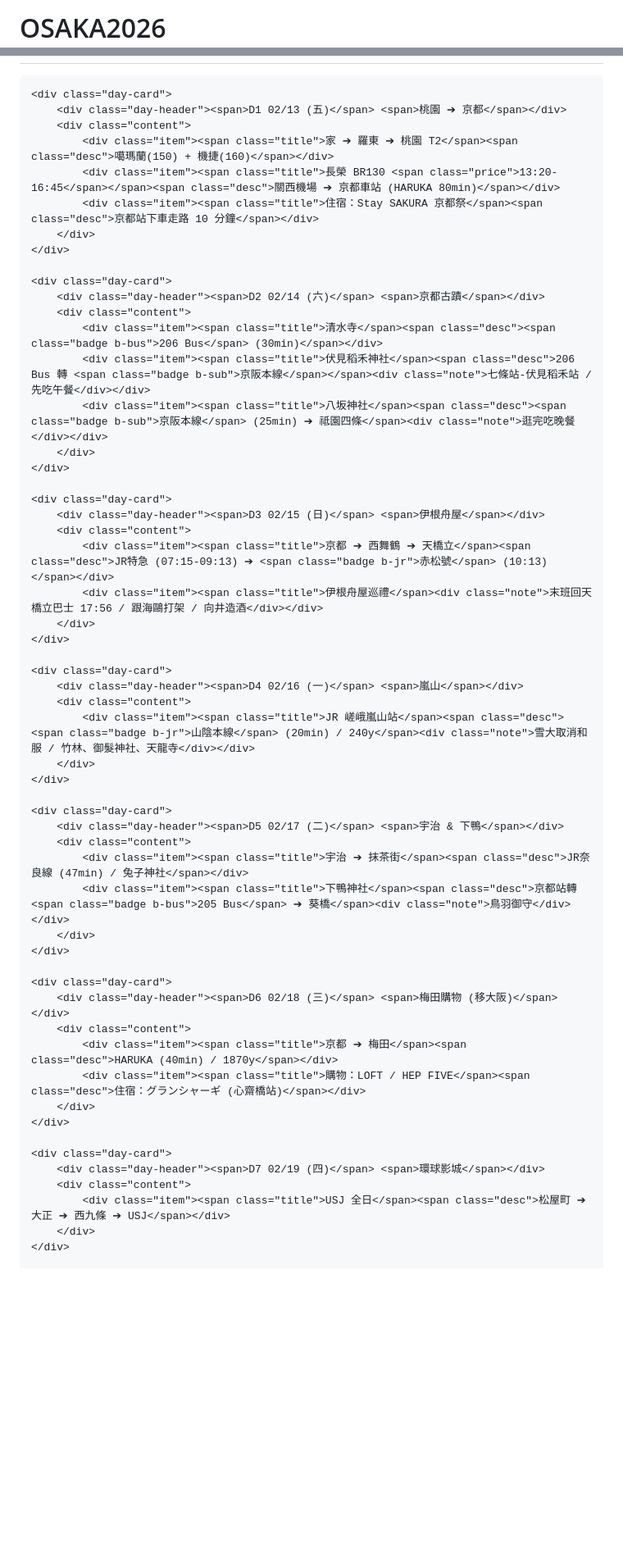
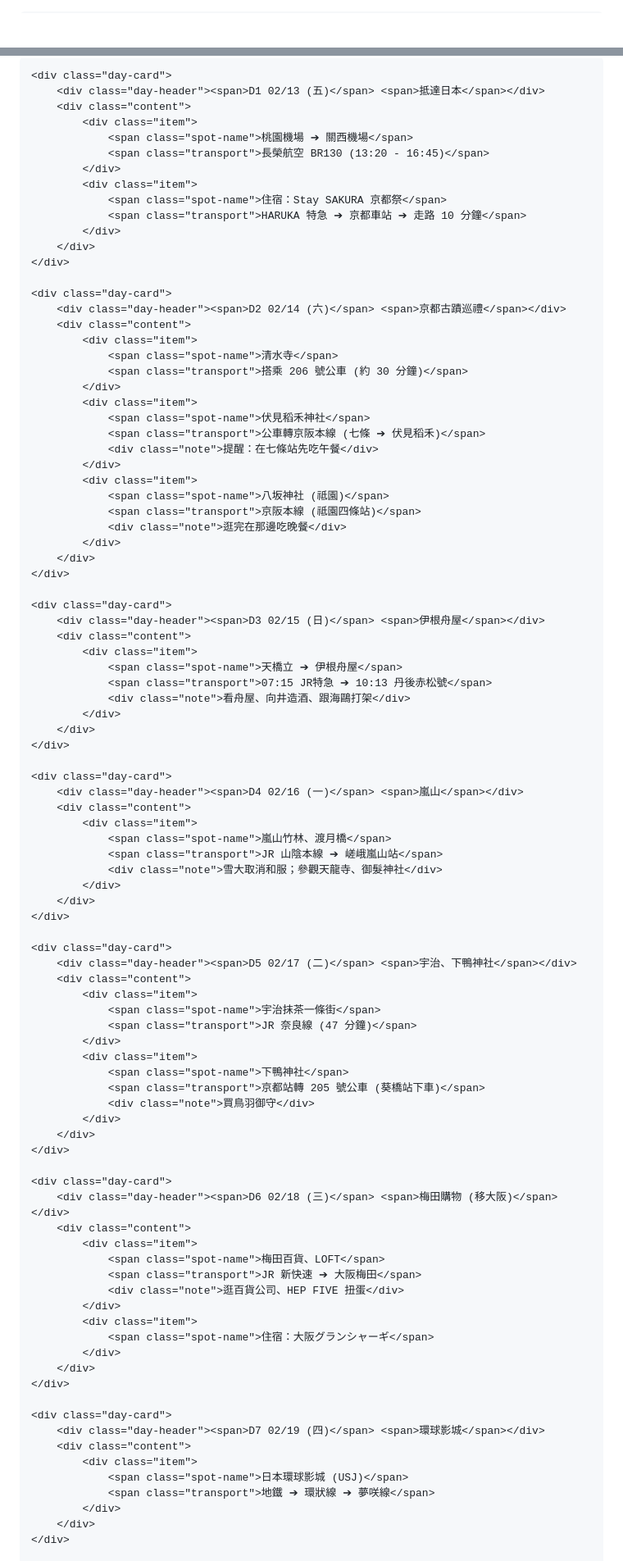
Before and after one commit to teresawil318-art/OSAKA2026, a Markdown page: README.md, 2 parts joined by grey strips. Shown at 82% size. Rendered like a GitHub page; blank space fills up the shorter version.

```diff
--- a/README.md
+++ b/README.md
@@ -1,4 +1,3 @@
-# OSAKA2026
 <!DOCTYPE html>
 <html lang="zh-TW">
 <head>
@@ -9,74 +7,112 @@
     <style>
-        :root { --bg: #F8F7F2; --text: #2D3436; --accent: #D63031; --trans: #0984E3; --food: #E67E22; --spot: #27AE60; }
-        body { font-family: -apple-system, "PingFang TC", "Microsoft JhengHei", sans-serif; background: var(--bg); color: var(--text); margin: 0; padding-bottom: 30px; line-height: 1.5; }
-        .day-card { background: #fff; margin: 15px; border-radius: 12px; box-shadow: 0 4px 10px rgba(0,0,0,0.08); overflow: hidden; border-top: 5px solid var(--accent); }
-        .day-header { background: #fdfdfd; padding: 12px 15px; font-weight: bold; font-size: 16px; border-bottom: 1px solid #eee; display: flex; justify-content: space-between; color: var(--accent); }
+        :root { --accent: #D63031; --bg: #F8F7F2; --text: #2D3436; }
+        body { font-family: -apple-system, "PingFang TC", sans-serif; background: var(--bg); color: var(--text); margin: 0; padding-bottom: 30px; }
+        .day-card { background: #fff; margin: 15px; border-radius: 12px; box-shadow: 0 4px 10px rgba(0,0,0,0.08); overflow: hidden; border-top: 6px solid var(--accent); }
+        .day-header { background: #fdfdfd; padding: 12px 15px; font-weight: bold; font-size: 18px; border-bottom: 2px solid #eee; display: flex; justify-content: space-between; color: var(--accent); }
         .content { padding: 10px 15px; }
-        .item { padding: 8px 0; border-bottom: 1px dotted #eee; }
+        .item { padding: 12px 0; border-bottom: 1px solid #f0f0f0; }
         .item:last-child { border-bottom: none; }
-        .title { font-weight: bold; font-size: 14px; display: block; margin-bottom: 3px; }
-        .desc { font-size: 12px; color: #555; }
-        .note { font-size: 11px; color: var(--accent); background: #FFF5F5; padding: 5px; border-radius: 4px; margin-top: 5px; }
-        .badge { display: inline-block; padding: 2px 6px; border-radius: 4px; font-size: 10px; color: #fff; margin-right: 5px; font-weight: bold; vertical-align: middle; }
-        .b-jr { background: #27AE60; } .b-bus { background: #636E72; } .b-sub { background: #0084ff; }
-        .price { float: right; color: var(--accent); font-weight: bold; font-size: 11px; }
+        /* 目的地字體放大加粗，放在最前面 */
+        .spot-name { font-size: 20px; font-weight: 900; color: #000; display: block; margin-bottom: 5px; }
+        .transport { font-size: 14px; color: #0984E3; font-weight: bold; }
+        .note { font-size: 14px; color: #D63031; background: #FFF5F5; padding: 8px; border-radius: 6px; margin-top: 8px; font-weight: 500; }
+        .time-badge { color: #636E72; font-size: 13px; margin-bottom: 5px; display: block; }
     </style>
 </head>
 <body>
 
     <div class="day-card">
-        <div class="day-header"><span>D1 02/13 (五)</span> <span>桃園 ➔ 京都</span></div>
+        <div class="day-header"><span>D1 02/13 (五)</span> <span>抵達日本</span></div>
         <div class="content">
-            <div class="item"><span class="title">家 ➔ 羅東 ➔ 桃園 T2</span><span class="desc">噶瑪蘭(150) + 機捷(160)</span></div>
-            <div class="item"><span class="title">長榮 BR130 <span class="price">13:20-16:45</span></span><span class="desc">關西機場 ➔ 京都車站 (HARUKA 80min)</span></div>
-            <div class="item"><span class="title">住宿：Stay SAKURA 京都祭</span><span class="desc">京都站下車走路 10 分鐘</span></div>
+            <div class="item">
+                <span class="spot-name">桃園機場 ➔ 關西機場</span>
+                <span class="transport">長榮航空 BR130 (13:20 - 16:45)</span>
+            </div>
+            <div class="item">
+                <span class="spot-name">住宿：Stay SAKURA 京都祭</span>
+                <span class="transport">HARUKA 特急 ➔ 京都車站 ➔ 走路 10 分鐘</span>
+            </div>
         </div>
     </div>
 
     <div class="day-card">
-        <div class="day-header"><span>D2 02/14 (六)</span> <span>京都古蹟</span></div>
+        <div class="day-header"><span>D2 02/14 (六)</span> <span>京都古蹟巡禮</span></div>
         <div class="content">
-            <div class="item"><span class="title">清水寺</span><span class="desc"><span class="badge b-bus">206 Bus</span> (30min)</span></div>
-            <div class="item"><span class="title">伏見稻禾神社</span><span class="desc">206 Bus 轉 <span class="badge b-sub">京阪本線</span></span><div class="note">七條站-伏見稻禾站 / 先吃午餐</div></div>
-            <div class="item"><span class="title">八坂神社</span><span class="desc"><span class="badge b-sub">京阪本線</span> (25min) ➔ 祗園四條</span><div class="note">逛完吃晚餐</div></div>
+            <div class="item">
+                <span class="spot-name">清水寺</span>
+                <span class="transport">搭乘 206 號公車 (約 30 分鐘)</span>
+            </div>
+            <div class="item">
+                <span class="spot-name">伏見稻禾神社</span>
+                <span class="transport">公車轉京阪本線 (七條 ➔ 伏見稻禾)</span>
+                <div class="note">提醒：在七條站先吃午餐</div>
+            </div>
+            <div class="item">
+                <span class="spot-name">八坂神社 (祗園)</span>
+                <span class="transport">京阪本線 (祗園四條站)</span>
+                <div class="note">逛完在那邊吃晚餐</div>
+            </div>
         </div>
     </div>
 
     <div class="day-card">
         <div class="day-header"><span>D3 02/15 (日)</span> <span>伊根舟屋</span></div>
         <div class="content">
-            <div class="item"><span class="title">京都 ➔ 西舞鶴 ➔ 天橋立</span><span class="desc">JR特急 (07:15-09:13) ➔ <span class="badge b-jr">赤松號</span> (10:13)</span></div>
-            <div class="item"><span class="title">伊根舟屋巡禮</span><div class="note">末班回天橋立巴士 17:56 / 跟海鷗打架 / 向井造酒</div></div>
+            <div class="item">
+                <span class="spot-name">天橋立 ➔ 伊根舟屋</span>
+                <span class="transport">07:15 JR特急 ➔ 10:13 丹後赤松號</span>
+                <div class="note">看舟屋、向井造酒、跟海鷗打架</div>
+            </div>
         </div>
     </div>
 
     <div class="day-card">
         <div class="day-header"><span>D4 02/16 (一)</span> <span>嵐山</span></div>
         <div class="content">
-            <div class="item"><span class="title">JR 嵯峨嵐山站</span><span class="desc"><span class="badge b-jr">山陰本線</span> (20min) / 240y</span><div class="note">雪大取消和服 / 竹林、御髮神社、天龍寺</div></div>
+            <div class="item">
+                <span class="spot-name">嵐山竹林、渡月橋</span>
+                <span class="transport">JR 山陰本線 ➔ 嵯峨嵐山站</span>
+                <div class="note">雪大取消和服；參觀天龍寺、御髮神社</div>
+            </div>
         </div>
     </div>
 
     <div class="day-card">
-        <div class="day-header"><span>D5 02/17 (二)</span> <span>宇治 & 下鴨</span></div>
+        <div class="day-header"><span>D5 02/17 (二)</span> <span>宇治、下鴨神社</span></div>
         <div class="content">
-            <div class="item"><span class="title">宇治 ➔ 抹茶街</span><span class="desc">JR奈良線 (47min) / 兔子神社</span></div>
-            <div class="item"><span class="title">下鴨神社</span><span class="desc">京都站轉 <span class="badge b-bus">205 Bus</span> ➔ 葵橋</span><div class="note">鳥羽御守</div></div>
+            <div class="item">
+                <span class="spot-name">宇治抹茶一條街</span>
+                <span class="transport">JR 奈良線 (47 分鐘)</span>
+            </div>
+            <div class="item">
+                <span class="spot-name">下鴨神社</span>
+                <span class="transport">京都站轉 205 號公車 (葵橋站下車)</span>
+                <div class="note">買鳥羽御守</div>
+            </div>
         </div>
     </div>
 
     <div class="day-card">
         <div class="day-header"><span>D6 02/18 (三)</span> <span>梅田購物 (移大阪)</span></div>
         <div class="content">
-            <div class="item"><span class="title">京都 ➔ 梅田</span><span class="desc">HARUKA (40min) / 1870y</span></div>
-            <div class="item"><span class="title">購物：LOFT / HEP FIVE</span><span class="desc">住宿：グランシャーギ (心齋橋站)</span></div>
+            <div class="item">
+                <span class="spot-name">梅田百貨、LOFT</span>
+                <span class="transport">JR 新快速 ➔ 大阪梅田</span>
+                <div class="note">逛百貨公司、HEP FIVE 扭蛋</div>
+            </div>
+            <div class="item">
+                <span class="spot-name">住宿：大阪グランシャーギ</span>
+            </div>
         </div>
     </div>
 
     <div class="day-card">
         <div class="day-header"><span>D7 02/19 (四)</span> <span>環球影城</span></div>
         <div class="content">
-            <div class="item"><span class="title">USJ 全日</span><span class="desc">松屋町 ➔ 大正 ➔ 西九條 ➔ USJ</span></div>
+            <div class="item">
+                <span class="spot-name">日本環球影城 (USJ)</span>
+                <span class="transport">地鐵 ➔ 環狀線 ➔ 夢咲線</span>
+            </div>
         </div>
     </div>
 
```
Also changed, not shown: other parts of README.md (+51 -14 lines).
